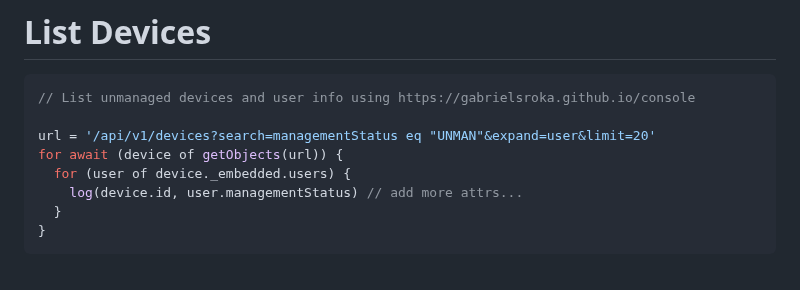
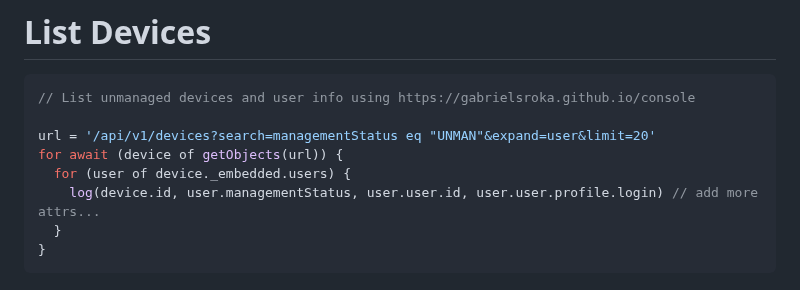
Before and after one commit to gabrielsroka/gabrielsroka.github.io, a Markdown page: console/examples.md, the part around the change. GitHub-like rendering.

````diff
--- a/console/examples.md
+++ b/console/examples.md
@@ -210,7 +210,7 @@ async function getFactors(user) {
 url = '/api/v1/devices?search=managementStatus eq "UNMAN"&expand=user&limit=20'
 for await (device of getObjects(url)) {
   for (user of device._embedded.users) {
-    log(device.id, user.managementStatus) // add more attrs...
+    log(device.id, user.managementStatus, user.user.id, user.user.profile.login) // add more attrs...
   }
 }
 ```
````
